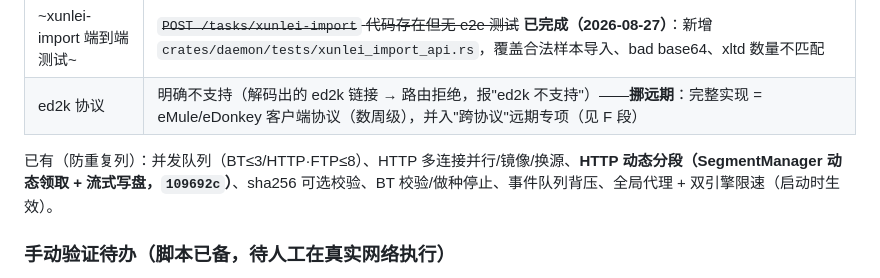
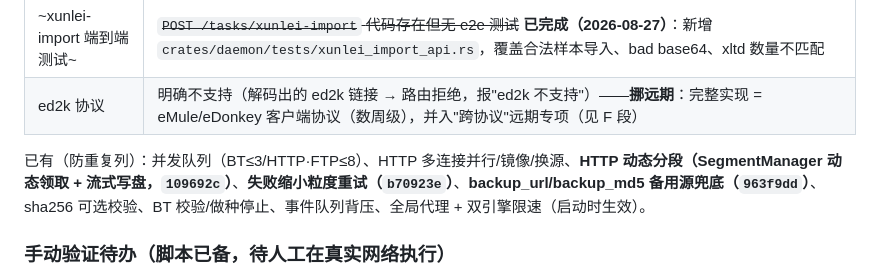
Before and after one commit to mmqz/smart-downloader, a Markdown page: docs/BACKLOG.md, the part around the change. Drawn GitHub-style.

```diff
--- a/docs/BACKLOG.md
+++ b/docs/BACKLOG.md
@@ -40,7 +40,7 @@
 | ~xunlei-import 端到端测试~ | ~~`POST /tasks/xunlei-import` 代码存在但无 e2e 测试~~ **已完成（2026-08-27）**：新增 `crates/daemon/tests/xunlei_import_api.rs`，覆盖合法样本导入、bad base64、xltd 数量不匹配 |
 | ed2k 协议 | 明确不支持（解码出的 ed2k 链接 → 路由拒绝，报"ed2k 不支持"）——**挪远期**：完整实现 = eMule/eDonkey 客户端协议（数周级），并入"跨协议"远期专项（见 F 段）|
 
-已有（防重复列）：并发队列（BT≤3/HTTP·FTP≤8）、HTTP 多连接并行/镜像/换源、**HTTP 动态分段（SegmentManager 动态领取 + 流式写盘，`109692c`）**、sha256 可选校验、BT 校验/做种停止、事件队列背压、全局代理 + 双引擎限速（启动时生效）。
+已有（防重复列）：并发队列（BT≤3/HTTP·FTP≤8）、HTTP 多连接并行/镜像/换源、**HTTP 动态分段（SegmentManager 动态领取 + 流式写盘，`109692c`）**、**失败缩小粒度重试（`b70923e`）**、**backup_url/backup_md5 备用源兜底（`963f9dd`）**、sha256 可选校验、BT 校验/做种停止、事件队列背压、全局代理 + 双引擎限速（启动时生效）。
 
 ### 手动验证待办（脚本已备，待人工在真实网络执行）
 
```
Also changed, not shown: docs/IMPLEMENTED.md (+14 -0 lines).
